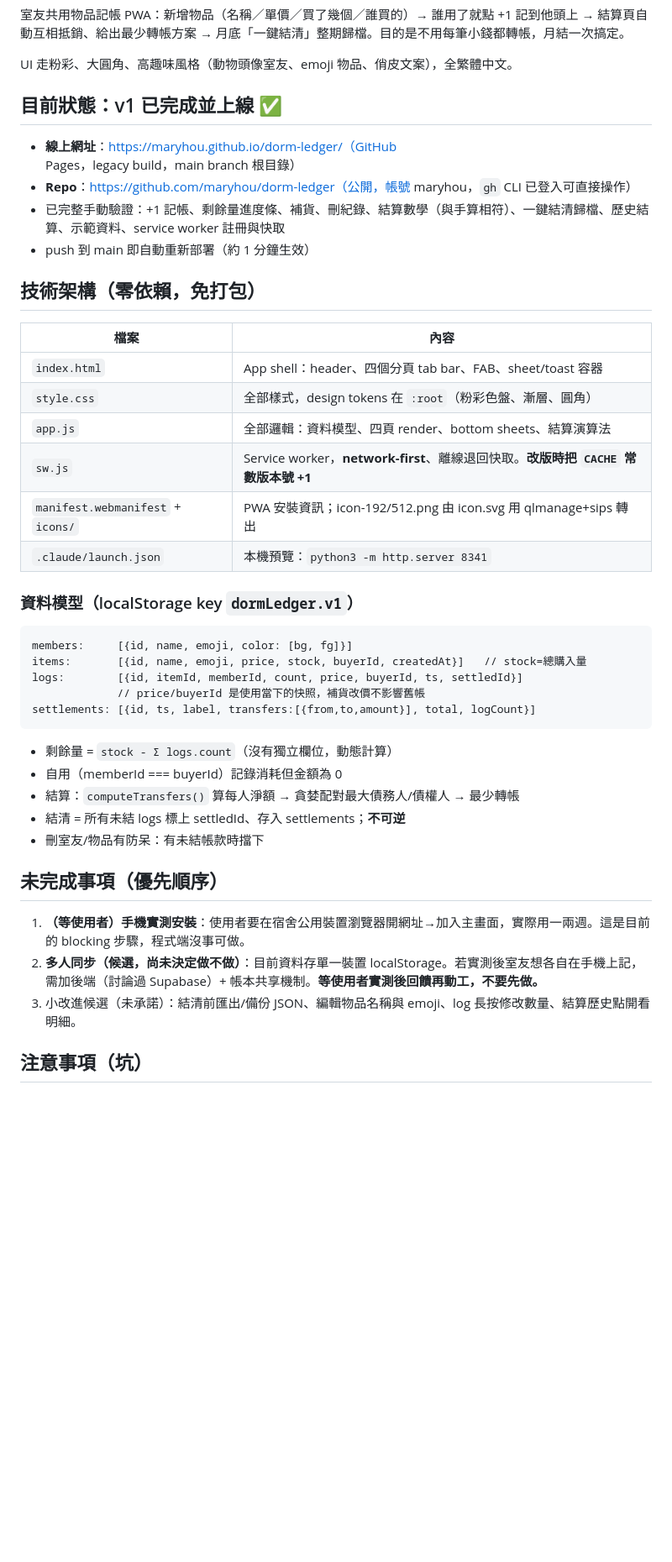
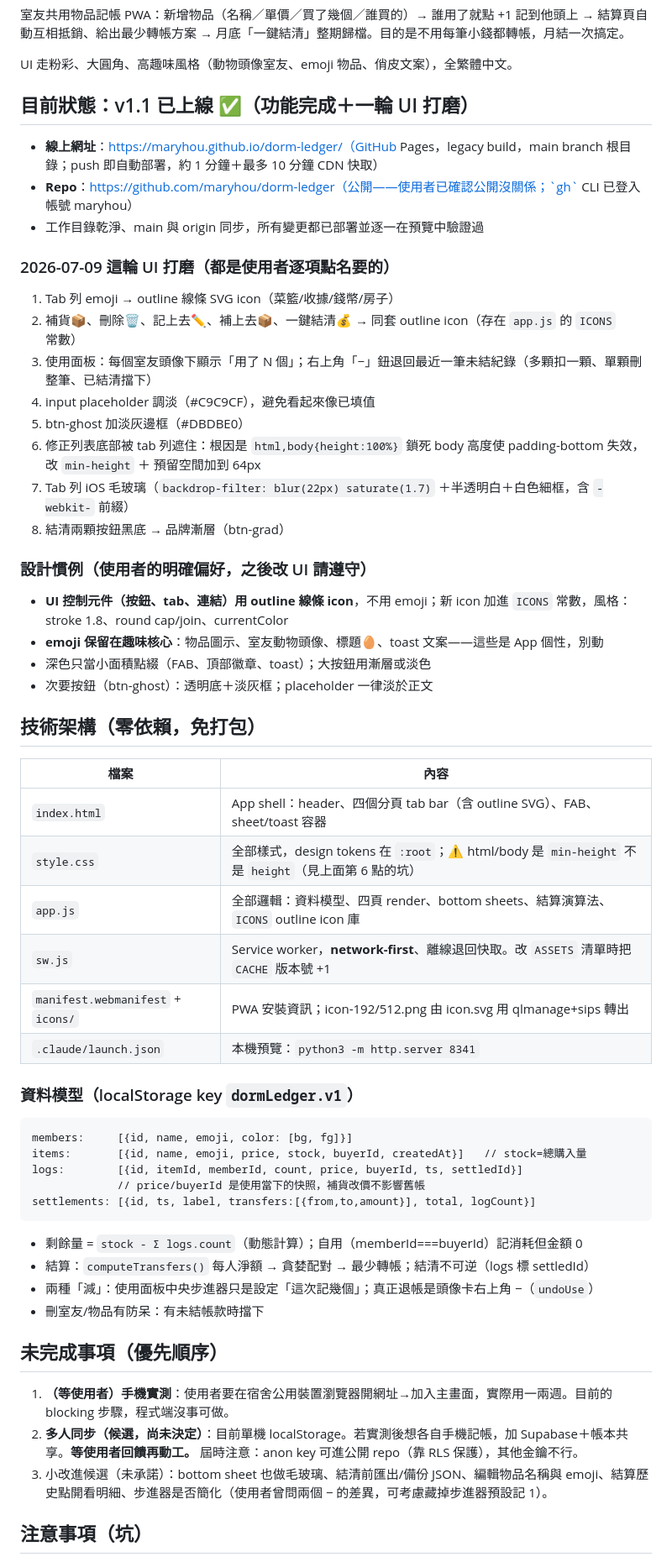
Before and after one commit to maryhou/dorm-ledger, a Markdown page: HANDOFF.md, the part around one of its changes. Shown at 84% size. GitHub-like rendering; blank space fills up the shorter version.

Commit message:
更新 HANDOFF.md：v1.1 UI 打磨紀錄、設計慣例與新增的坑
Co-Authored-By: Claude Fable 5 <noreply@anthropic.com>

````diff
--- a/HANDOFF.md
+++ b/HANDOFF.md
@@ -8,21 +8,38 @@
 
 UI 走粉彩、大圓角、高趣味風格（動物頭像室友、emoji 物品、俏皮文案），全繁體中文。
 
-## 目前狀態：v1 已完成並上線 ✅
+## 目前狀態：v1.1 已上線 ✅（功能完成＋一輪 UI 打磨）
 
-- **線上網址**：https://maryhou.github.io/dorm-ledger/（GitHub Pages，legacy build，main branch 根目錄）
-- **Repo**：https://github.com/maryhou/dorm-ledger（公開，帳號 maryhou，`gh` CLI 已登入可直接操作）
-- 已完整手動驗證：+1 記帳、剩餘量進度條、補貨、刪紀錄、結算數學（與手算相符）、一鍵結清歸檔、歷史結算、示範資料、service worker 註冊與快取
-- push 到 main 即自動重新部署（約 1 分鐘生效）
+- **線上網址**：https://maryhou.github.io/dorm-ledger/（GitHub Pages，legacy build，main branch 根目錄；push 即自動部署，約 1 分鐘＋最多 10 分鐘 CDN 快取）
+- **Repo**：https://github.com/maryhou/dorm-ledger（公開——使用者已確認公開沒關係；`gh` CLI 已登入帳號 maryhou）
+- 工作目錄乾淨、main 與 origin 同步，所有變更都已部署並逐一在預覽中驗證過
+
+### 2026-07-09 這輪 UI 打磨（都是使用者逐項點名要的）
+
+1. Tab 列 emoji → outline 線條 SVG icon（菜籃/收據/錢幣/房子）
+2. 補貨📦、刪除🗑️、記上去✏️、補上去📦、一鍵結清💰 → 同套 outline icon（存在 `app.js` 的 `ICONS` 常數）
+3. 使用面板：每個室友頭像下顯示「用了 N 個」；右上角「−」鈕退回最近一筆未結紀錄（多顆扣一顆、單顆刪整筆、已結清擋下）
+4. input placeholder 調淡（#C9C9CF），避免看起來像已填值
+5. btn-ghost 加淡灰邊框（#DBDBE0）
+6. 修正列表底部被 tab 列遮住：根因是 `html,body{height:100%}` 鎖死 body 高度使 padding-bottom 失效，改 `min-height` ＋ 預留空間加到 64px
+7. Tab 列 iOS 毛玻璃（`backdrop-filter: blur(22px) saturate(1.7)` ＋半透明白＋白色細框，含 `-webkit-` 前綴）
+8. 結清兩顆按鈕黑底 → 品牌漸層（btn-grad）
+
+### 設計慣例（使用者的明確偏好，之後改 UI 請遵守）
+
+- **UI 控制元件（按鈕、tab、連結）用 outline 線條 icon**，不用 emoji；新 icon 加進 `ICONS` 常數，風格：stroke 1.8、round cap/join、currentColor
+- **emoji 保留在趣味核心**：物品圖示、室友動物頭像、標題🥚、toast 文案——這些是 App 個性，別動
+- 深色只當小面積點綴（FAB、頂部徽章、toast）；大按鈕用漸層或淡色
+- 次要按鈕（btn-ghost）：透明底＋淡灰框；placeholder 一律淡於正文
 
 ## 技術架構（零依賴，免打包）
 
 | 檔案 | 內容 |
 |---|---|
-| `index.html` | App shell：header、四個分頁 tab bar、FAB、sheet/toast 容器 |
-| `style.css` | 全部樣式，design tokens 在 `:root`（粉彩色盤、漸層、圓角） |
-| `app.js` | 全部邏輯：資料模型、四頁 render、bottom sheets、結算演算法 |
-| `sw.js` | Service worker，**network-first**、離線退回快取。**改版時把 `CACHE` 常數版本號 +1** |
+| `index.html` | App shell：header、四個分頁 tab bar（含 outline SVG）、FAB、sheet/toast 容器 |
+| `style.css` | 全部樣式，design tokens 在 `:root`；⚠️ html/body 是 `min-height` 不是 `height`（見上面第 6 點的坑） |
+| `app.js` | 全部邏輯：資料模型、四頁 render、bottom sheets、結算演算法、`ICONS` outline icon 庫 |
+| `sw.js` | Service worker，**network-first**、離線退回快取。改 `ASSETS` 清單時把 `CACHE` 版本號 +1 |
 | `manifest.webmanifest` + `icons/` | PWA 安裝資訊；icon-192/512.png 由 icon.svg 用 qlmanage+sips 轉出 |
 | `.claude/launch.json` | 本機預覽：`python3 -m http.server 8341` |
 
@@ -36,17 +53,16 @@ logs:        [{id, itemId, memberId, count, price, buyerId, ts, settledId}]
 settlements: [{id, ts, label, transfers:[{from,to,amount}], total, logCount}]
 ```
 
-- 剩餘量 = `stock - Σ logs.count`（沒有獨立欄位，動態計算）
-- 自用（memberId === buyerId）記錄消耗但金額為 0
-- 結算：`computeTransfers()` 算每人淨額 → 貪婪配對最大債務人/債權人 → 最少轉帳
-- 結清 = 所有未結 logs 標上 settledId、存入 settlements；**不可逆**
+- 剩餘量 = `stock - Σ logs.count`（動態計算）；自用（memberId===buyerId）記消耗但金額 0
+- 結算：`computeTransfers()` 每人淨額 → 貪婪配對 → 最少轉帳；結清不可逆（logs 標 settledId）
+- 兩種「減」：使用面板中央步進器只是設定「這次記幾個」；真正退帳是頭像卡右上角 −（`undoUse`）
 - 刪室友/物品有防呆：有未結帳款時擋下
 
 ## 未完成事項（優先順序）
 
-1. **（等使用者）手機實測安裝**：使用者要在宿舍公用裝置瀏覽器開網址→加入主畫面，實際用一兩週。這是目前的 blocking 步驟，程式端沒事可做。
-2. **多人同步（候選，尚未決定做不做）**：目前資料存單一裝置 localStorage。若實測後室友想各自在手機上記，需加後端（討論過 Supabase）+ 帳本共享機制。**等使用者實測後回饋再動工，不要先做。**
-3. 小改進候選（未承諾）：結清前匯出/備份 JSON、編輯物品名稱與 emoji、log 長按修改數量、結算歷史點開看明細。
+1. **（等使用者）手機實測**：使用者要在宿舍公用裝置瀏覽器開網址→加入主畫面，實際用一兩週。目前的 blocking 步驟，程式端沒事可做。
+2. **多人同步（候選，尚未決定）**：目前單機 localStorage。若實測後想各自手機記帳，加 Supabase＋帳本共享。**等使用者回饋再動工。** 屆時注意：anon key 可進公開 repo（靠 RLS 保護），其他金鑰不行。
+3. 小改進候選（未承諾）：bottom sheet 也做毛玻璃、結清前匯出/備份 JSON、編輯物品名稱與 emoji、結算歷史點開看明細、步進器是否簡化（使用者曾問兩個 − 的差異，可考慮藏掉步進器預設記 1）。
 
 ## 注意事項（坑）
 
````
Also changed, not shown: other parts of HANDOFF.md (+6 -5 lines).
